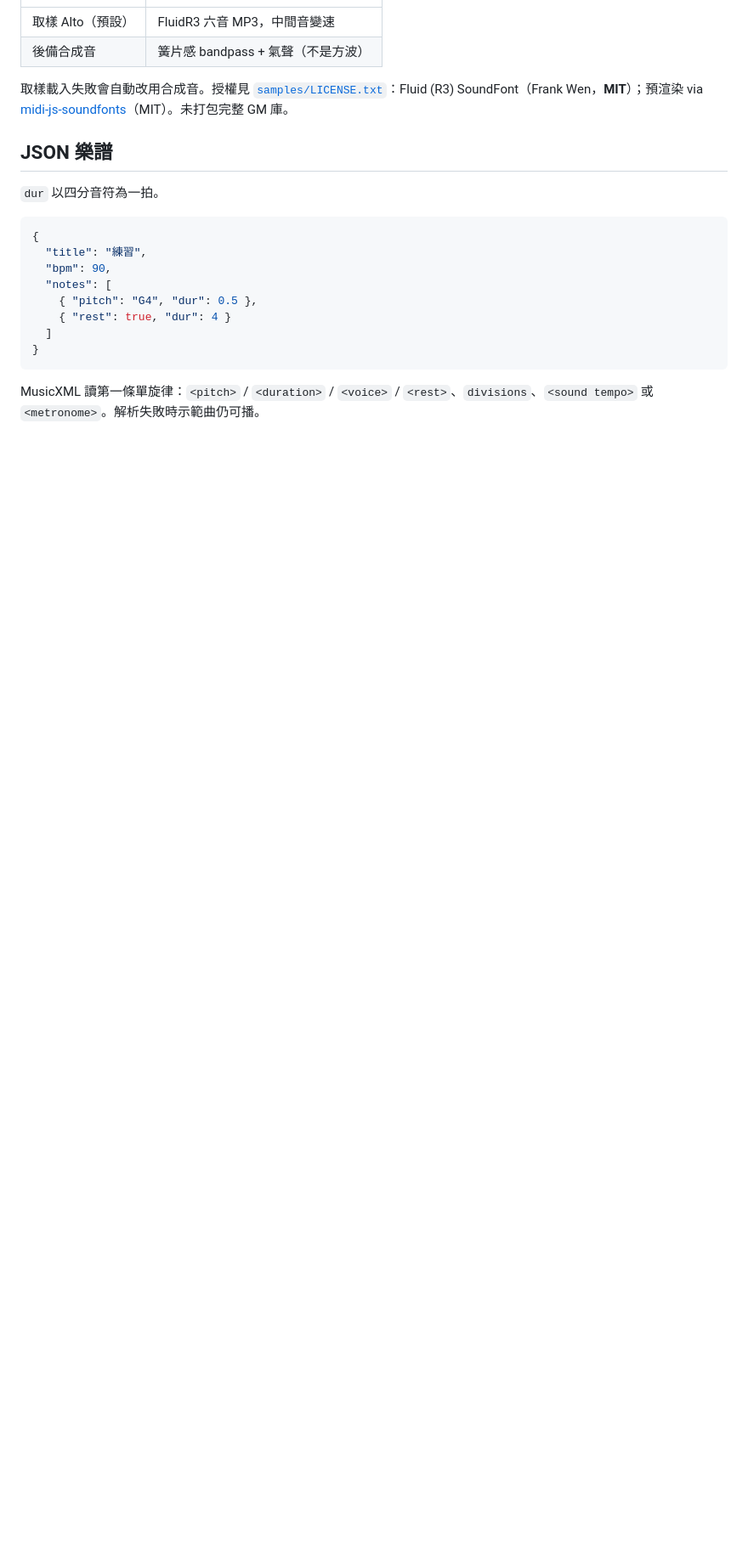
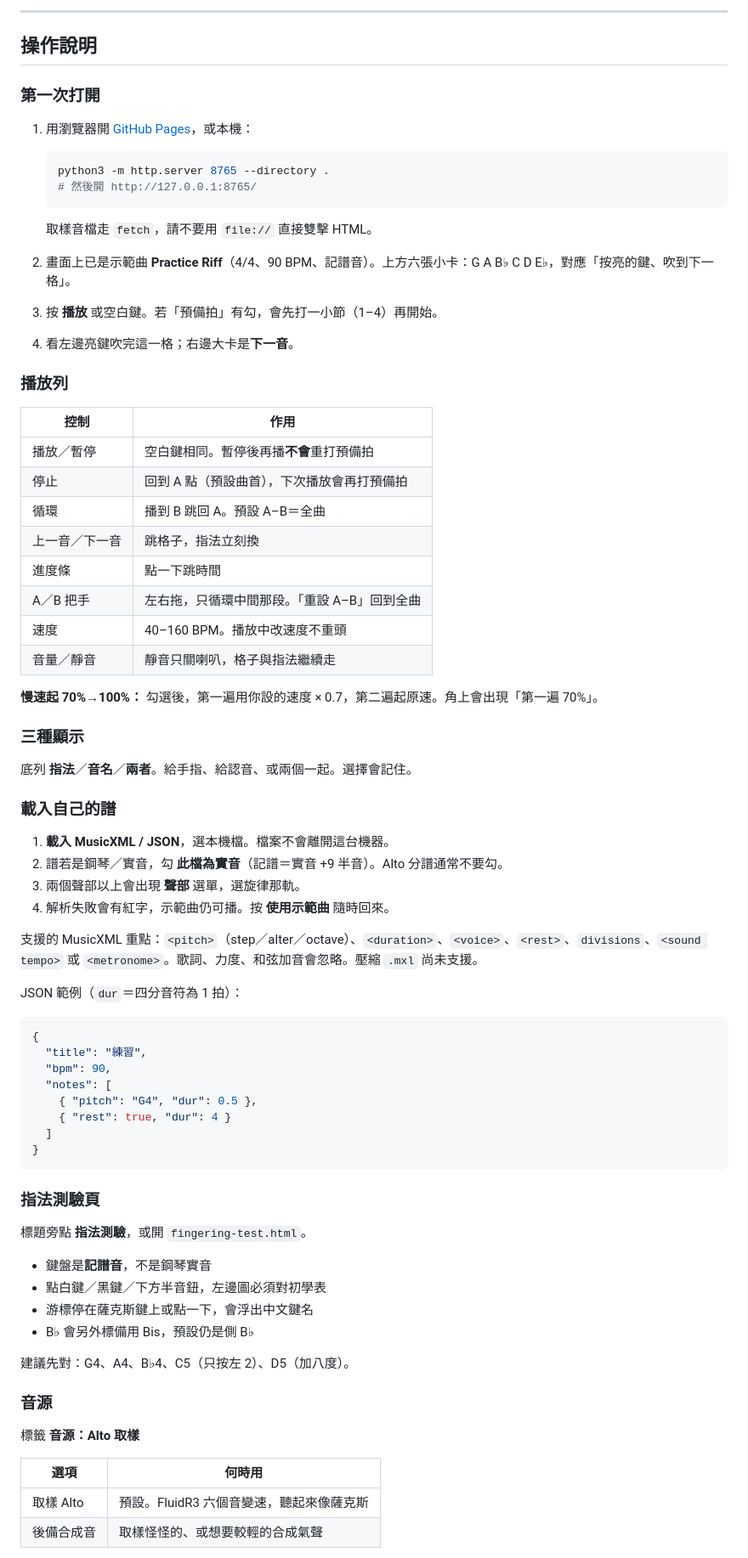
Before and after one commit to ergeargwer/alto-fingering-player, a Markdown page: README.md, the part around one of its changes. Shown at 85% size. Rendered like a GitHub page; blank space fills up the shorter version.

````diff
--- a/README.md
+++ b/README.md
@@ -51,12 +85,53 @@ python3 -m http.server 8765 --directory .
+---
+
+## 操作說明
+
+### 第一次打開
+
+1. 用瀏覽器開 [GitHub Pages](https://ergeargwer.github.io/alto-fingering-player/)，或本機：
+
+   ```bash
+   python3 -m http.server 8765 --directory .
+   # 然後開 http://127.0.0.1:8765/
+   ```
+
+   取樣音檔走 `fetch`，請不要用 `file://` 直接雙擊 HTML。
+
+2. 畫面上已是示範曲 **Practice Riff**（4/4、90 BPM、記譜音）。上方六張小卡：G A B♭ C D E♭，對應「按亮的鍵、吹到下一格」。
+
+3. 按 **播放** 或空白鍵。若「預備拍」有勾，會先打一小節（1–4）再開始。
+
+4. 看左邊亮鍵吹完這一格；右邊大卡是**下一音**。
+
+### 播放列
+
+| 控制 | 作用 |
 |------|------|
-| 取樣 Alto（預設） | FluidR3 六音 MP3，中間音變速 |
-| 後備合成音 | 簧片感 bandpass + 氣聲（不是方波） |
+| 播放／暫停 | 空白鍵相同。暫停後再播**不會**重打預備拍 |
+| 停止 | 回到 A 點（預設曲首），下次播放會再打預備拍 |
+| 循環 | 播到 B 跳回 A。預設 A–B＝全曲 |
+| 上一音／下一音 | 跳格子，指法立刻換 |
+| 進度條 | 點一下跳時間 |
+| A／B 把手 | 左右拖，只循環中間那段。「重設 A–B」回到全曲 |
+| 速度 | 40–160 BPM。播放中改速度不重頭 |
+| 音量／靜音 | 靜音只關喇叭，格子與指法繼續走 |
 
-取樣載入失敗會自動改用合成音。授權見 [`samples/LICENSE.txt`](samples/LICENSE.txt)：Fluid (R3) SoundFont（Frank Wen，**MIT**）；預渲染 via [midi-js-soundfonts](https://github.com/gleitz/midi-js-soundfonts)（MIT）。未打包完整 GM 庫。
+**慢速起 70%→100%：** 勾選後，第一遍用你設的速度 × 0.7，第二遍起原速。角上會出現「第一遍 70%」。
 
-## JSON 樂譜
+### 三種顯示
 
-`dur` 以四分音符為一拍。
+底列 **指法**／**音名**／**兩者**。給手指、給認音、或兩個一起。選擇會記住。
+
+### 載入自己的譜
+
+1. **載入 MusicXML / JSON**，選本機檔。檔案不會離開這台機器。
+2. 譜若是鋼琴／實音，勾 **此檔為實音**（記譜＝實音 +9 半音）。Alto 分譜通常不要勾。
+3. 兩個聲部以上會出現 **聲部** 選單，選旋律那軌。
+4. 解析失敗會有紅字，示範曲仍可播。按 **使用示範曲** 隨時回來。
+
+支援的 MusicXML 重點：`<pitch>`（step／alter／octave）、`<duration>`、`<voice>`、`<rest>`、`divisions`、`<sound tempo>` 或 `<metronome>`。歌詞、力度、和弦加音會忽略。壓縮 `.mxl` 尚未支援。
+
+JSON 範例（`dur`＝四分音符為 1 拍）：
 
 ```json
 {
@@ -69,4 +144,23 @@ python3 -m http.server 8765 --directory .
 }
 ```
 
-MusicXML 讀第一條單旋律：`<pitch>` / `<duration>` / `<voice>` / `<rest>`、`divisions`、`<sound tempo>` 或 `<metronome>`。解析失敗時示範曲仍可播。
+### 指法測驗頁
+
+標題旁點 **指法測驗**，或開 `fingering-test.html`。
+
+- 鍵盤是**記譜音**，不是鋼琴實音
+- 點白鍵／黑鍵／下方半音鈕，左邊圖必須對初學表
+- 游標停在薩克斯鍵上或點一下，會浮出中文鍵名
+- B♭ 會另外標備用 Bis，預設仍是側 B♭
+
+建議先對：G4、A4、B♭4、C5（只按左 2）、D5（加八度）。
+
+### 音源
+
+標籤 **音源：Alto 取樣**
+
+| 選項 | 何時用 |
+|------|--------|
+| 取樣 Alto | 預設。FluidR3 六個音變速，聽起來像薩克斯 |
+| 後備合成音 | 取樣怪怪的、或想要較輕的合成氣聲 |
+
````
Also changed, not shown: other parts of README.md (+88 -39 lines), 開發紀錄.md (+1 -0 lines), docs/screenshots/01-player.png (added), docs/screenshots/02-names.png (added), docs/screenshots/03-both.png (added), docs/screenshots/04-bb4.png (added), docs/screenshots/05-test.png (added), docs/screenshots/06-landscape.png (added).
